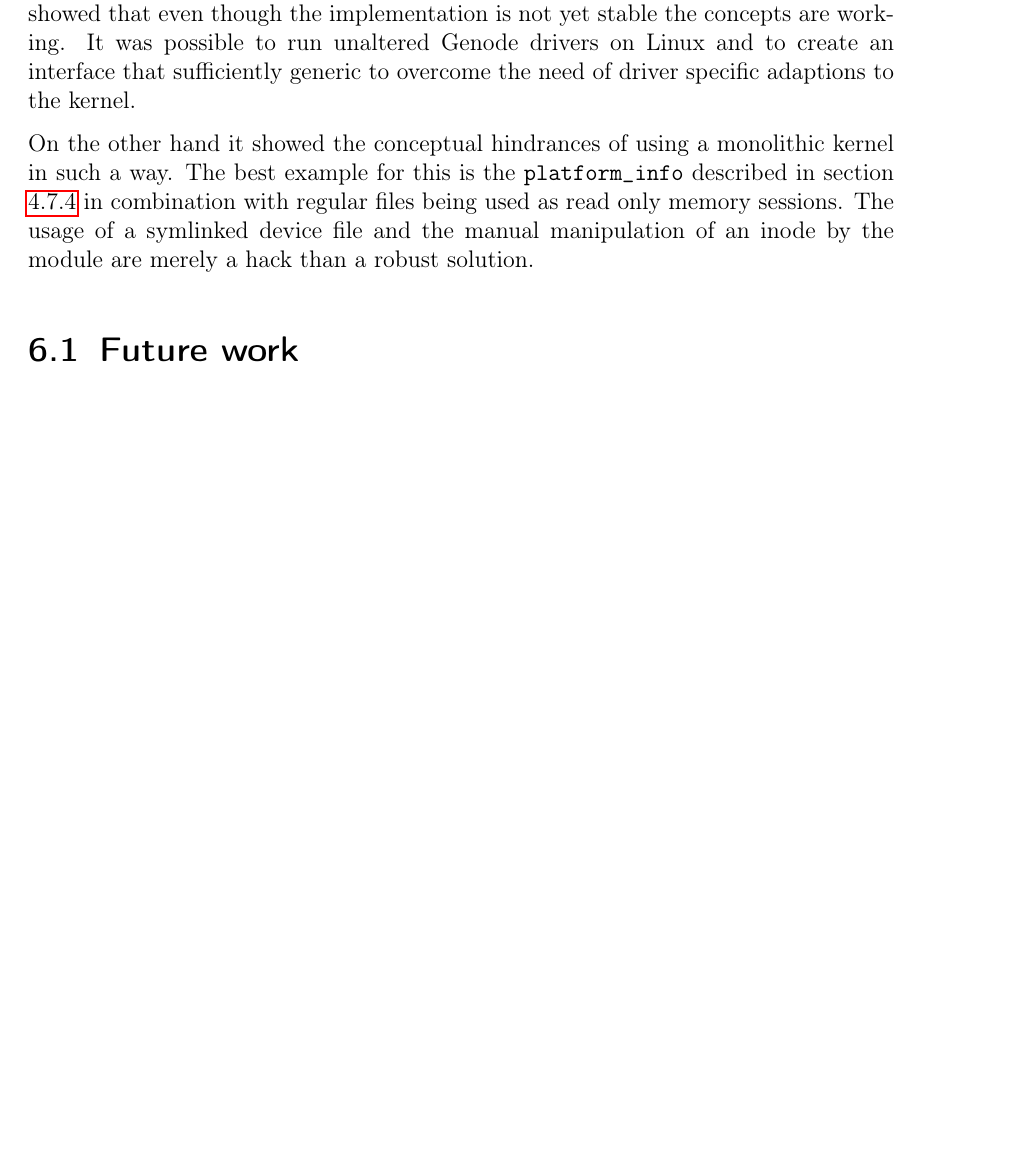
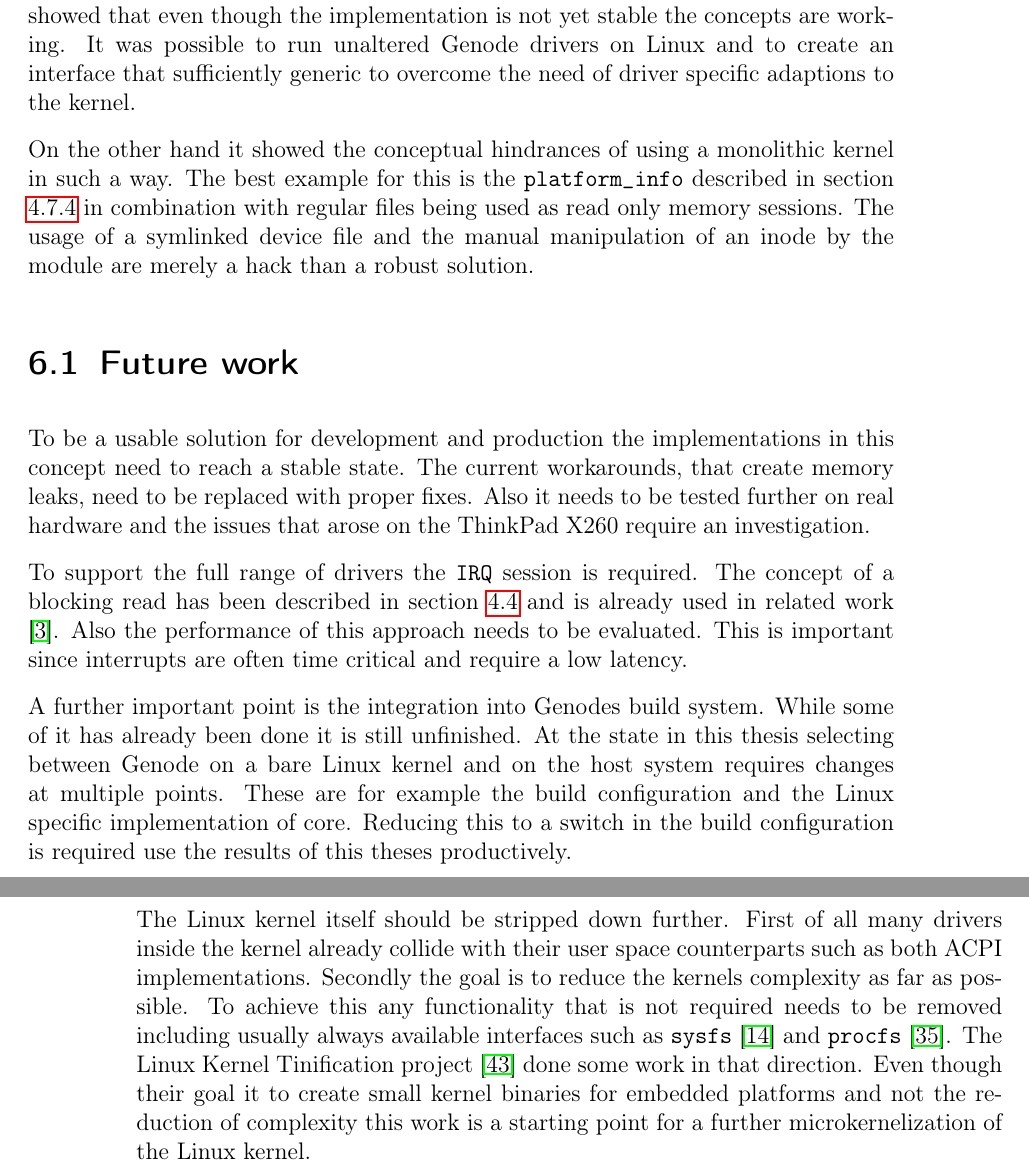
Before and after one commit to jklmnn/base-linux-hw, a LaTeX thesis (doc/thesis.tex): part of page 39 of 43 before the commit and two parts of pages 39 and 40 of 44 after it, the two joined at a grey line, cut so that both start at the same text, the shorter picture padded with empty space. Compiled offline with pdfLaTeX; a LaTeX package or settings file that is missing is left out.

Commit message:
add future work

```diff
--- a/doc/thesis.tex
+++ b/doc/thesis.tex
@@ -1368,6 +1369,28 @@ inline int lx_ioctl_iomem(int fd, unsigned long phys, Genode::size_t offset)
 
 		\section{Future work}
 
+		To be a usable solution for development and production the implementations in this concept need to reach a stable state.
+		The current workarounds, that create memory leaks, need to be replaced with proper fixes.
+		Also it needs to be tested further on real hardware and the issues that arose on the ThinkPad X260 require an investigation.
+
+		To support the full range of drivers the \texttt{IRQ} session is required.
+		The concept of a blocking read has been described in section \ref{irq} and is already used in related work \citep{uio}.
+		Also the performance of this approach needs to be evaluated.
+		This is important since interrupts are often time critical and require a low latency.
+
+		A further important point is the integration into Genodes build system.
+		While some of it has already been done it is still unfinished.
+		At the state in this thesis selecting between Genode on a bare Linux kernel and on the host system requires changes at multiple points.
+		These are for example the build configuration and the Linux specific implementation of core.
+		Reducing this to a switch in the build configuration is required use the results of this theses productively.
+
+		The Linux kernel itself should be stripped down further.
+		First of all many drivers inside the kernel already collide with their user space counterparts such as both ACPI implementations.
+		Secondly the goal is to reduce the kernels complexity as far as possible.
+		To achieve this any functionality that is not required needs to be removed including usually always available interfaces such as \texttt{sysfs} \citep{sysfs} and \texttt{procfs} \citep{procfs}.
+		The Linux Kernel Tinification project \citep{tiny} done some work in that direction.
+		Even though their goal it to create small kernel binaries for embedded platforms and not the reduction of complexity this work is a starting point for a further microkernelization of the Linux kernel.
+
 	\bibliographystyle{unsrtnat}
 	\bibliography{sources}
 
```
Also changed, not shown: doc/sources.bib (+6 -0 lines), doc/thesis.tex (1 more changed lines).
